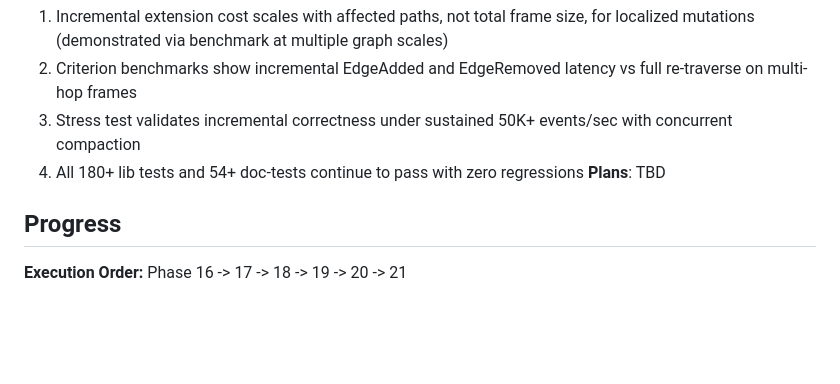
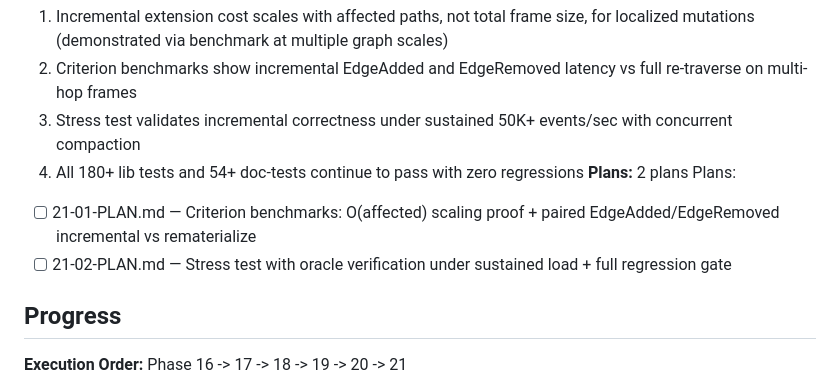
Before and after one commit to farhan-thsys/krabnet, a Markdown page: .planning/ROADMAP.md, the part around the change. GitHub-like rendering; blank space fills up the shorter version.

Commit message:
docs(21): create phase plan
Co-Authored-By: Claude Opus 4.6 <noreply@anthropic.com>

```diff
--- a/.planning/ROADMAP.md
+++ b/.planning/ROADMAP.md
@@ -125,7 +125,10 @@ Plans:
   2. Criterion benchmarks show incremental EdgeAdded and EdgeRemoved latency vs full re-traverse on multi-hop frames
   3. Stress test validates incremental correctness under sustained 50K+ events/sec with concurrent compaction
   4. All 180+ lib tests and 54+ doc-tests continue to pass with zero regressions
-**Plans**: TBD
+**Plans:** 2 plans
+Plans:
+- [ ] 21-01-PLAN.md — Criterion benchmarks: O(affected) scaling proof + paired EdgeAdded/EdgeRemoved incremental vs rematerialize
+- [ ] 21-02-PLAN.md — Stress test with oracle verification under sustained load + full regression gate
 
 ## Progress
 
```
Also changed, not shown: 2 other files.
